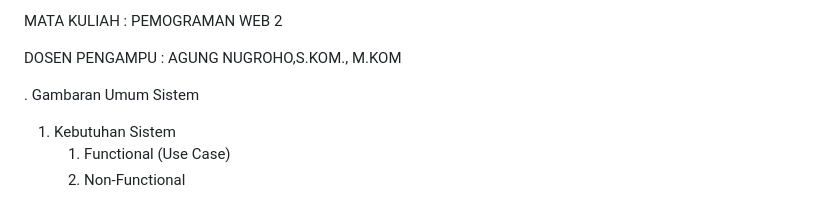
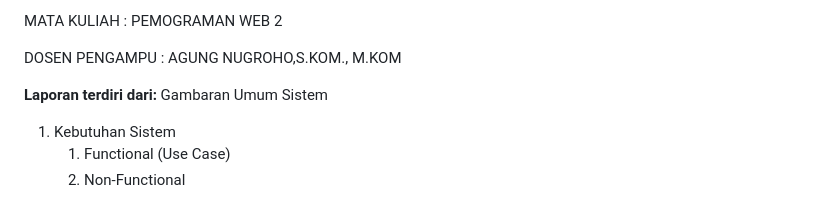
Before and after one commit to zulaeha168/Aplikasi-Manajemen-antrian, a Markdown page: README.md, the part around the change. GitHub-like rendering.

```diff
--- a/README.md
+++ b/README.md
@@ -14,8 +14,8 @@ MATA KULIAH : PEMOGRAMAN WEB 2
 
 DOSEN PENGAMPU : AGUNG NUGROHO,S.KOM., M.KOM
 
-
-. Gambaran Umum Sistem
+**Laporan terdiri dari:**
+Gambaran Umum Sistem
 1. Kebutuhan Sistem
    1. Functional (Use Case)
    1. Non-Functional
```
